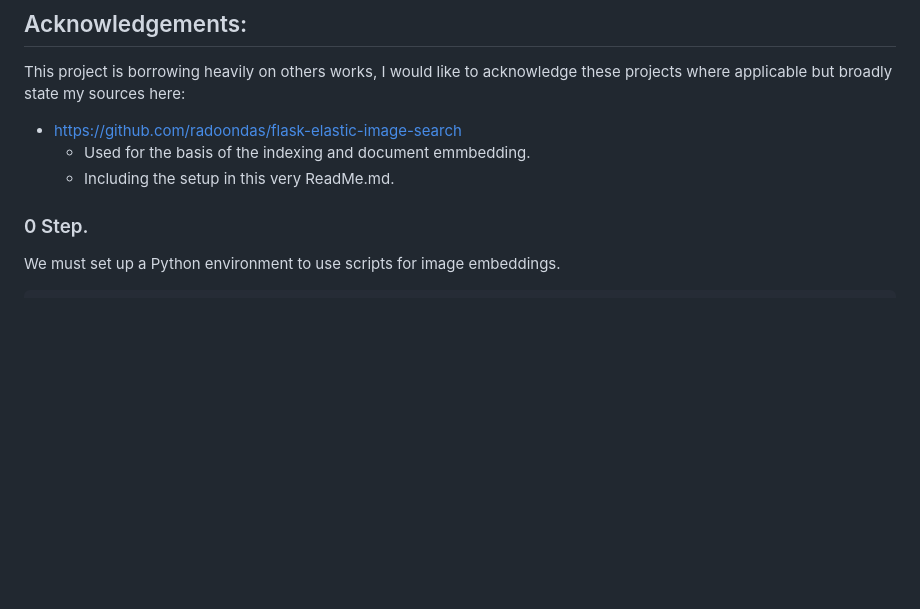
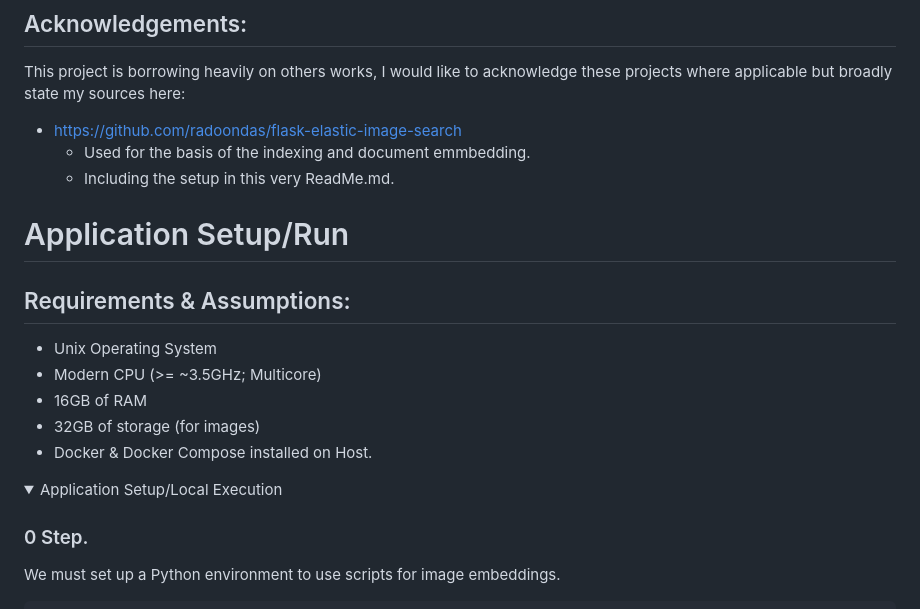
Before and after one commit to R-Sandor/FindFirst-ImageSearch, a Markdown page: README.md, the part around one of its changes. GitHub-like rendering; folded sections open; blank space fills up the shorter version.

Commit message:
ReadMe documentation

```diff
--- a/README.md
+++ b/README.md
@@ -14,6 +14,14 @@ broadly state my sources here:
   - Used for the basis of the indexing and document emmbedding.
   - Including the setup in this very ReadMe.md.
 
+# Application Setup/Run
+## Requirements & Assumptions:
+- Unix Operating System
+- Modern CPU (>= ~3.5GHz; Multicore)
+- 16GB of RAM
+- 32GB of storage (for images)
+- Docker & Docker Compose installed on Host.
+<details><summary>Application Setup/Local Execution</summary>
 
 ### 0 Step.
 We must set up a Python environment to use scripts for image embeddings.
```
Also changed, not shown: other parts of README.md (+1 -0 lines).
